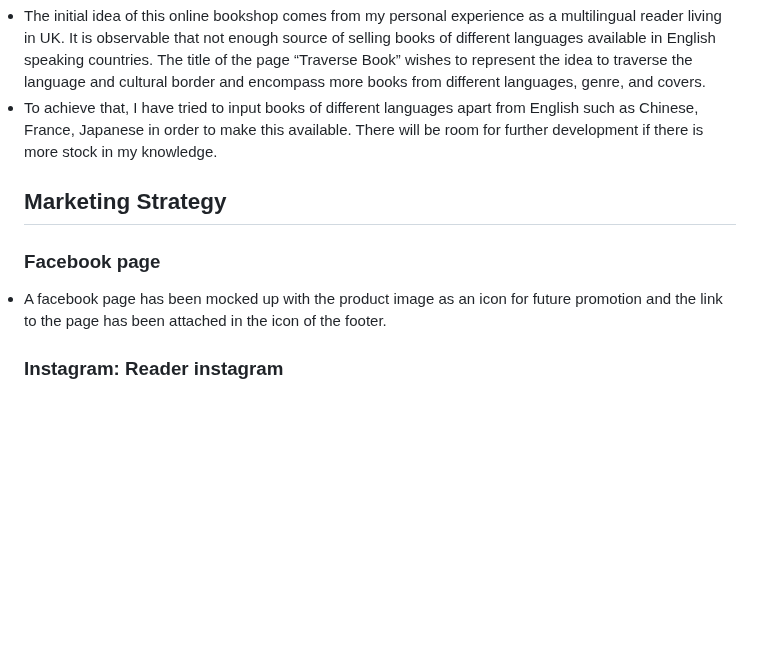
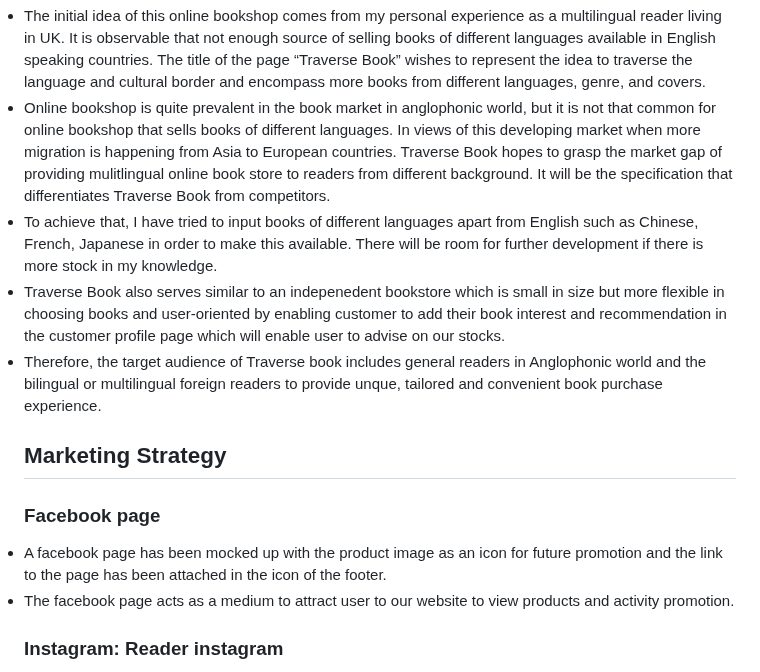
Before and after one commit to HoLaw77/CI-Project-5.2, a Markdown page: README.md, the part around the change. Rendered like a GitHub page; blank space fills up the shorter version.

Commit message:
update readme with marketing strategy and market research

```diff
--- a/README.md
+++ b/README.md
@@ -130,13 +130,20 @@
 
 <li> The initial idea of this online bookshop comes from my personal experience as a multilingual reader living in UK. It is observable that not enough source of selling books of different languages available in English speaking countries. The title of the page “Traverse Book” wishes to represent the idea to traverse the language and cultural border and encompass more books from different languages, genre, and covers.</li>
 
-<li>To achieve that, I have tried to input books of different languages apart from English such as Chinese, France, Japanese in order to make this available. There will be room for further development if there is more stock in my knowledge.</li>
+<li>Online bookshop is quite prevalent in the book market in anglophonic world, but it is not that common for online bookshop that sells books of different languages. In views of this developing market when more migration is happening from Asia to European countries. Traverse Book hopes to grasp the market gap of providing mulitlingual online book store to readers from different background. It will be the specification that differentiates Traverse Book from competitors. </li>
+
+<li>To achieve that, I have tried to input books of different languages apart from English such as Chinese, French, Japanese in order to make this available. There will be room for further development if there is more stock in my knowledge.</li>
+
+<li>Traverse Book also serves similar to an indepenedent bookstore which is small in size but more flexible in choosing books and user-oriented by enabling customer to add their book interest and recommendation in the customer profile page which will enable user to advise on our stocks.</li>
+
+<li>Therefore, the target audience of Traverse book includes general readers in Anglophonic world and the bilingual or multilingual foreign readers to provide unque, tailored and convenient book purchase experience.</li>
 
 <h2>Marketing Strategy</h2>
 
 <h3>Facebook page</h3>
 
 <li>A facebook page has been mocked up with the product image as an icon for future promotion and the link to the page has been attached in the icon of the footer.</li>
+<li>The facebook page acts as a medium to attract user to our website to view products and activity promotion.</li>
 
 <h3>Instagram: Reader instagram</h3>
 
```
